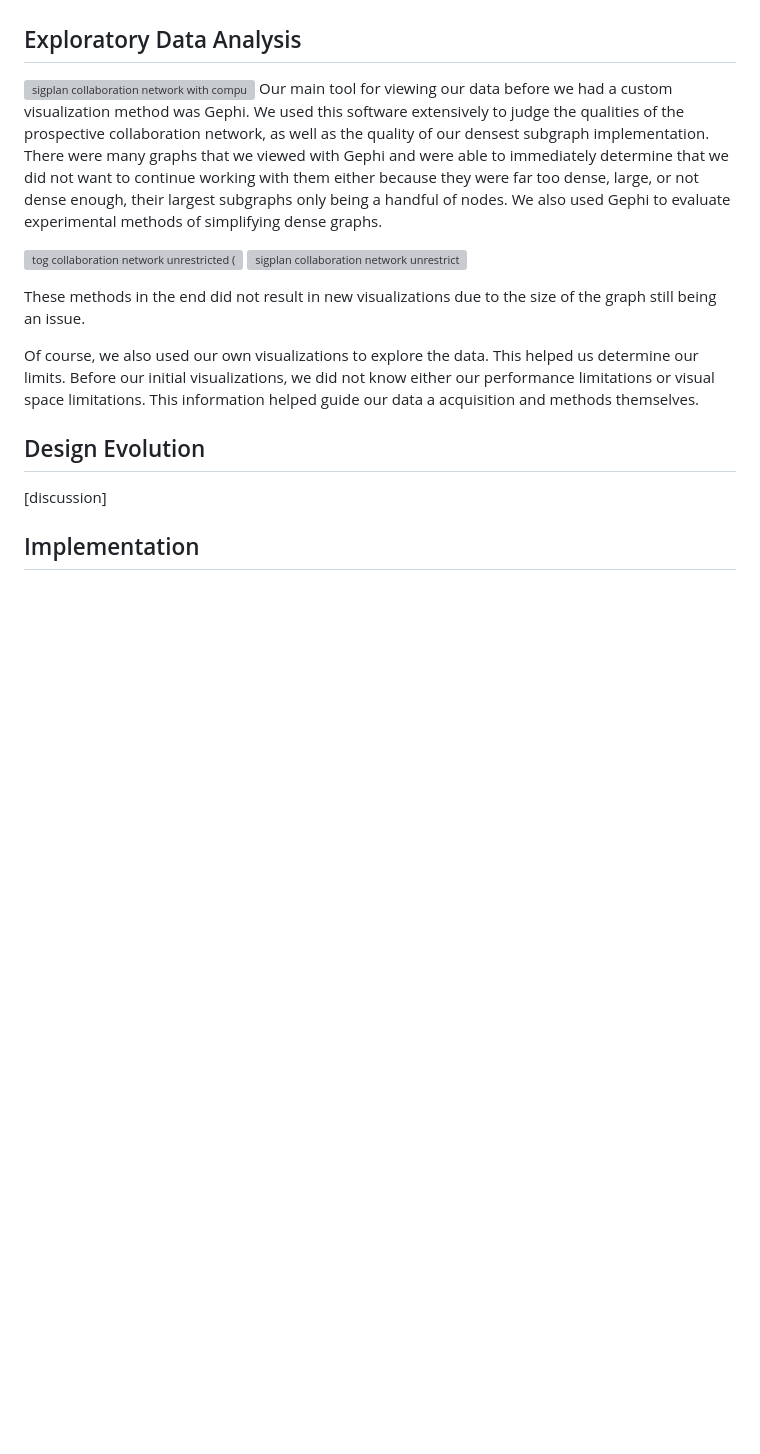
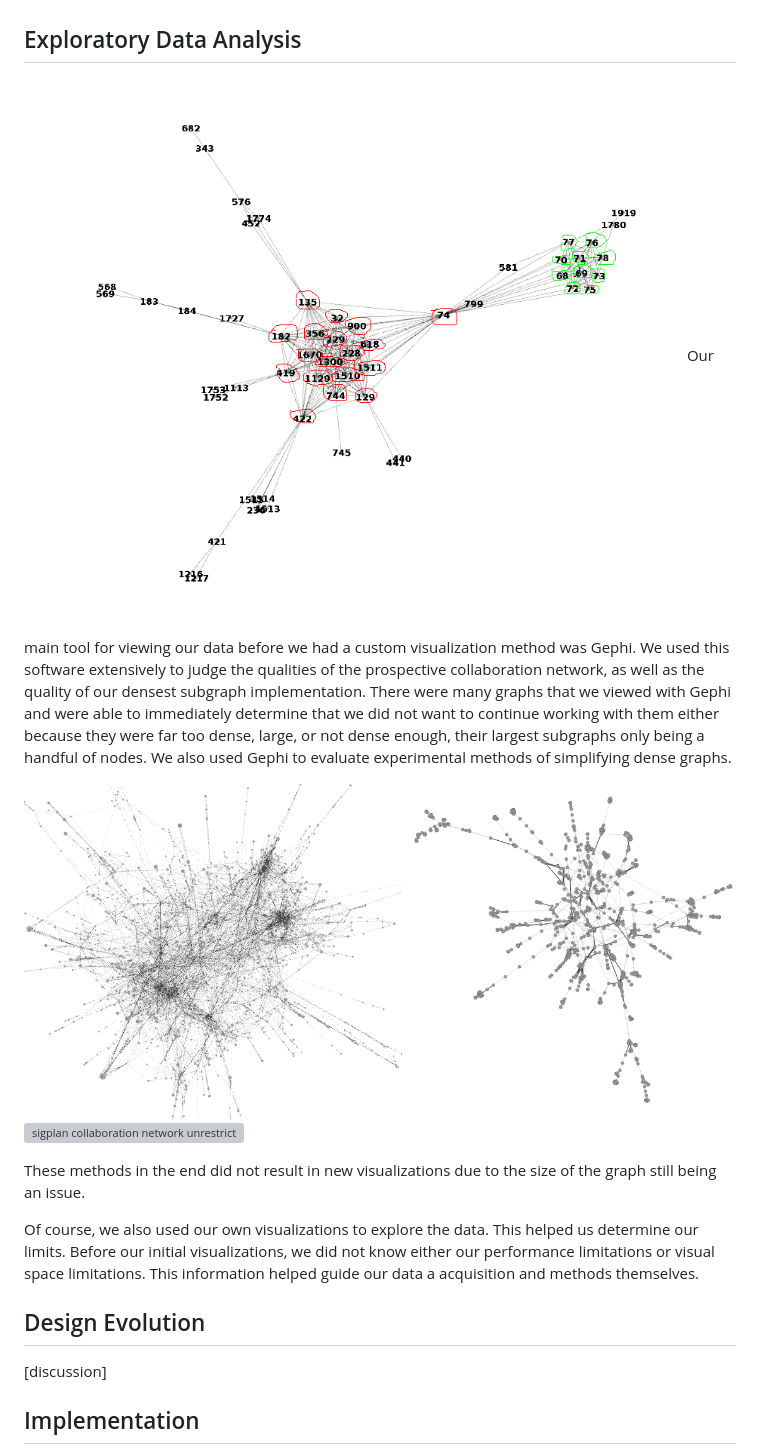
Before and after one commit to Twinklebear/dataviscourse-pr-collaboration-networks, a Markdown page: final_report.md, the part around the change printed below. Rendered like a GitHub page; blank space fills up the shorter version; grey boxes are pictures that could not be loaded.

```diff
--- a/final_report.md
+++ b/final_report.md
@@ -142,15 +142,15 @@ using only one of our initial prospects. This limited the journals we could use,
 
 ## Exploratory Data Analysis
 
-![sigplan collaboration network with computed clusters manually drawn on](report_images/sigplan_clustered)
+![sigplan collaboration network with computed clusters manually drawn on](report_images/sigplan_clustered.png)
 Our main tool for viewing our data before we had a custom visualization method was Gephi. We used this software extensively
 to judge the qualities of the prospective collaboration network, as well as the quality of our densest subgraph implementation.
 There were many graphs that we viewed with Gephi and were able to immediately determine that we did not want to continue working
 with them either because they were far too dense, large, or not dense enough, their largest subgraphs only being a handful of
 nodes. We also used Gephi to evaluate experimental methods of simplifying dense graphs.
 
-![tog collaboration network unrestricted (left) and restricted to two author articles (right)](report_images/tog_trimmed)
-![sigplan collaboration network unrestricted (left) and restricted to two-to-three author articles (right)](report_images/dm_trimmed)
+![tog collaboration network unrestricted (left) and restricted to two author articles (right)](report_images/tog_trimmed.png)
+![sigplan collaboration network unrestricted (left) and restricted to two-to-three author articles (right)](report_images/dm_trimmed.png)
 
 These methods in the end did not result in new visualizations due to the size of the graph still being an issue.
 
```
Also changed, not shown: other parts of final_report.md (+5 -5 lines), report_images/bad_good_clusters.png (added), report_images/full1.png (added), report_images/sigplan_bundle.png (added), report_images/sigplan_curated.png (added), report_images/tist_bundle.png (added).
